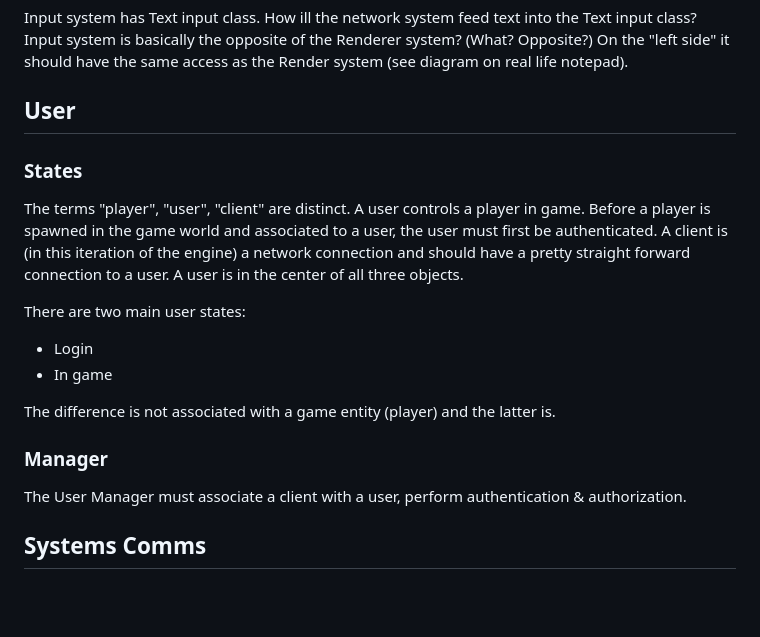
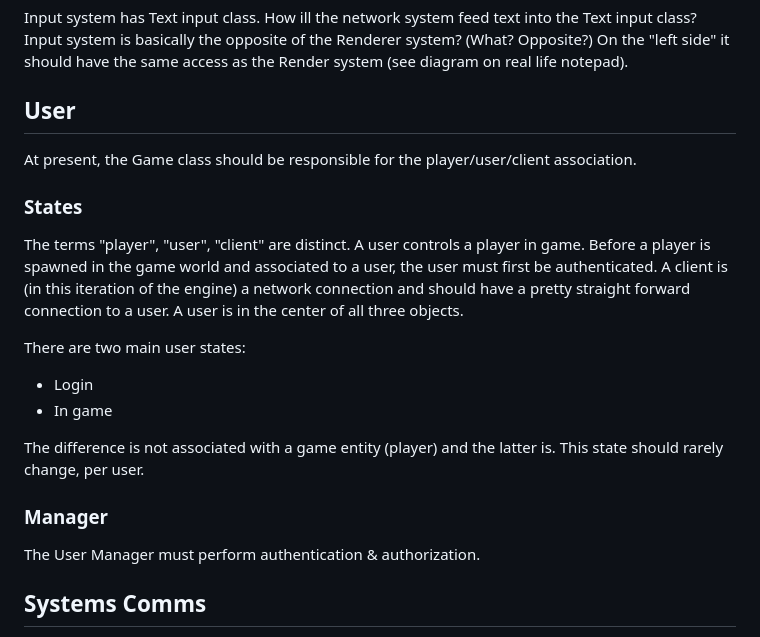
Before and after one commit to user-friendly/atlas, a Markdown page: README.md, the part around the change. Rendered like a GitHub page; blank space fills up the shorter version.

Commit message:
Add more notes to README.
User Manager should not be in charge of anything other than basic user
operations, such as CRUD and auth.

```diff
--- a/README.md
+++ b/README.md
@@ -55,6 +55,8 @@ Input system has Text input class. How ill the network system feed text into the
 
 ## User
 
+At present, the Game class should be responsible for the player/user/client association.
+
 ### States
 
 The terms "player", "user", "client" are distinct. A user controls a player in game. Before a player is spawned in the game world and associated to a user, the user must first be authenticated. A client is (in this iteration of the engine) a network connection and should have a pretty straight forward connection to a user. A user is in the center of all three objects.
@@ -64,11 +66,11 @@ There are two main user states:
 * Login
 * In game
 
-The difference is not associated with a game entity (player) and the latter is.
+The difference is not associated with a game entity (player) and the latter is. This state should rarely change, per user.
 
 ### Manager
 
-The User Manager must associate a client with a user, perform authentication & authorization.
+The User Manager must perform authentication & authorization.
 
 ## Systems Comms
 
```
